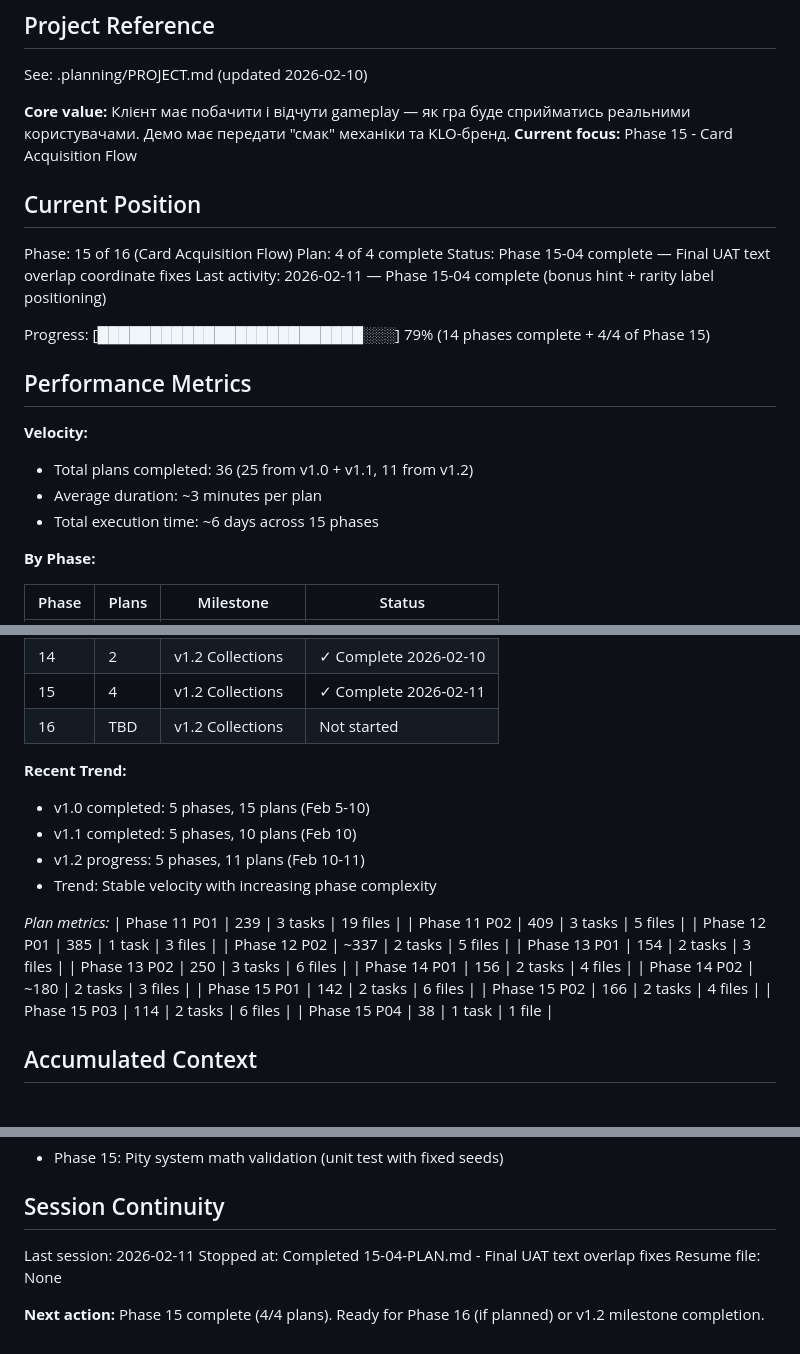
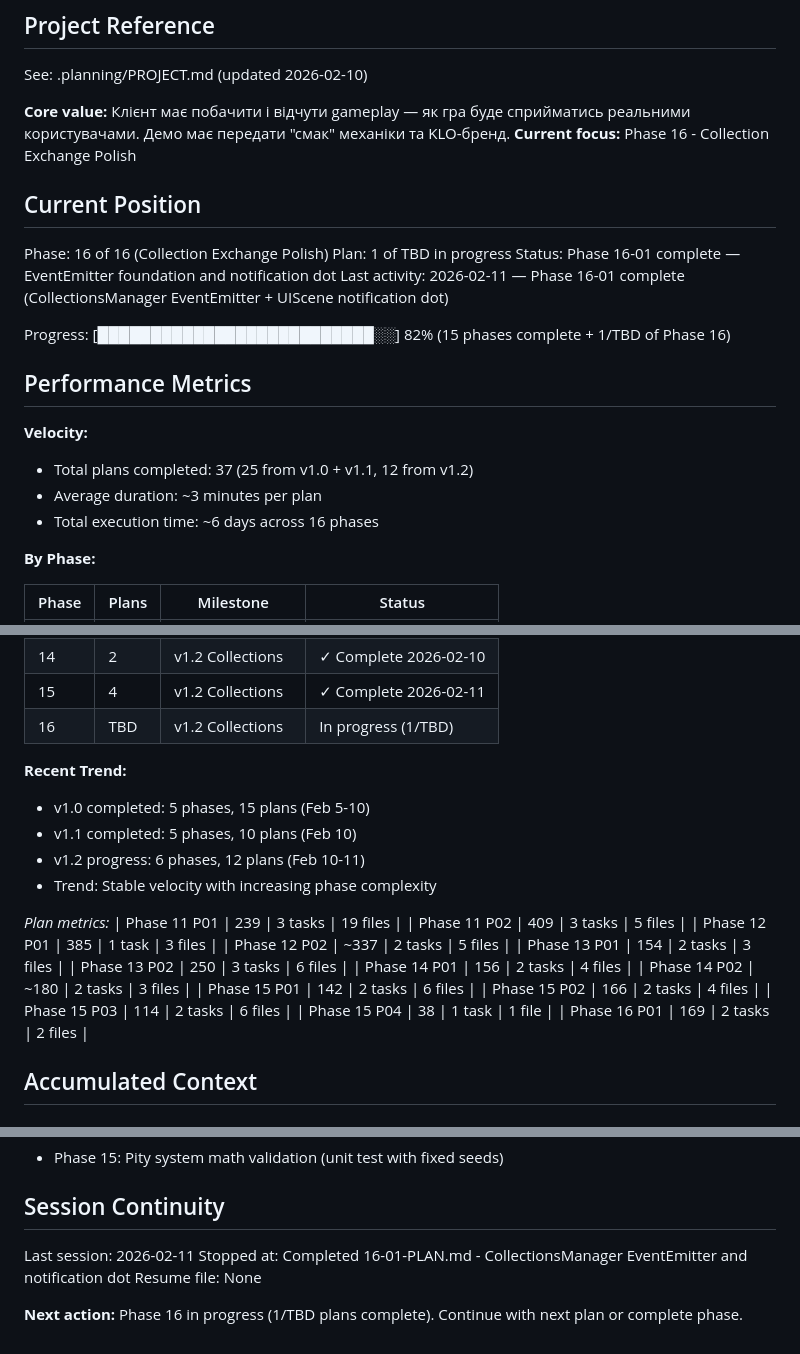
Before and after one commit to yualgit/klo-game-prototype, a Markdown page: .planning/STATE.md, 3 parts joined by grey strips. Rendered like a GitHub page.

Commit message:
docs(16-01): complete collection exchange foundation plan
- Create 16-01-SUMMARY.md documenting EventEmitter extension and notification dot
- Update STATE.md with Phase 16 position (1/TBD complete)
- Record execution metrics: 169s, 2 tasks, 2 files modified
- Document Arc type fix for TypeScript compatibility

```diff
--- a/.planning/STATE.md
+++ b/.planning/STATE.md
@@ -5,23 +5,23 @@
 See: .planning/PROJECT.md (updated 2026-02-10)
 
 **Core value:** Клієнт має побачити і відчути gameplay — як гра буде сприйматись реальними користувачами. Демо має передати "смак" механіки та KLO-бренд.
-**Current focus:** Phase 15 - Card Acquisition Flow
+**Current focus:** Phase 16 - Collection Exchange Polish
 
 ## Current Position
 
-Phase: 15 of 16 (Card Acquisition Flow)
-Plan: 4 of 4 complete
-Status: Phase 15-04 complete — Final UAT text overlap coordinate fixes
-Last activity: 2026-02-11 — Phase 15-04 complete (bonus hint + rarity label positioning)
+Phase: 16 of 16 (Collection Exchange Polish)
+Plan: 1 of TBD in progress
+Status: Phase 16-01 complete — EventEmitter foundation and notification dot
+Last activity: 2026-02-11 — Phase 16-01 complete (CollectionsManager EventEmitter + UIScene notification dot)
 
-Progress: [█████████████████████████░░░] 79% (14 phases complete + 4/4 of Phase 15)
+Progress: [██████████████████████████░░] 82% (15 phases complete + 1/TBD of Phase 16)
 
 ## Performance Metrics
 
 **Velocity:**
-- Total plans completed: 36 (25 from v1.0 + v1.1, 11 from v1.2)
+- Total plans completed: 37 (25 from v1.0 + v1.1, 12 from v1.2)
 - Average duration: ~3 minutes per plan
-- Total execution time: ~6 days across 15 phases
+- Total execution time: ~6 days across 16 phases
 
 **By Phase:**
 
@@ -34,12 +34,12 @@ Progress: [███████████████████████
 | 13 | 2 | v1.2 Collections | ✓ Complete 2026-02-10 |
 | 14 | 2 | v1.2 Collections | ✓ Complete 2026-02-10 |
 | 15 | 4 | v1.2 Collections | ✓ Complete 2026-02-11 |
-| 16 | TBD | v1.2 Collections | Not started |
+| 16 | TBD | v1.2 Collections | In progress (1/TBD) |
 
 **Recent Trend:**
 - v1.0 completed: 5 phases, 15 plans (Feb 5-10)
 - v1.1 completed: 5 phases, 10 plans (Feb 10)
-- v1.2 progress: 5 phases, 11 plans (Feb 10-11)
+- v1.2 progress: 6 phases, 12 plans (Feb 10-11)
 - Trend: Stable velocity with increasing phase complexity
 
 *Plan metrics:*
@@ -55,6 +55,7 @@ Progress: [███████████████████████
 | Phase 15 P02 | 166 | 2 tasks | 4 files |
 | Phase 15 P03 | 114 | 2 tasks | 6 files |
 | Phase 15 P04 | 38 | 1 task | 1 file |
+| Phase 16 P01 | 169 | 2 tasks | 2 files |
 
 ## Accumulated Context
 
@@ -113,7 +116,7 @@ None yet — v1.2 milestone continuing.
 ## Session Continuity
 
 Last session: 2026-02-11
-Stopped at: Completed 15-04-PLAN.md - Final UAT text overlap fixes
+Stopped at: Completed 16-01-PLAN.md - CollectionsManager EventEmitter and notification dot
 Resume file: None
 
-**Next action:** Phase 15 complete (4/4 plans). Ready for Phase 16 (if planned) or v1.2 milestone completion.
+**Next action:** Phase 16 in progress (1/TBD plans complete). Continue with next plan or complete phase.
```
Also changed, not shown: other parts of .planning/STATE.md (+3 -1 lines), 1 other file.
